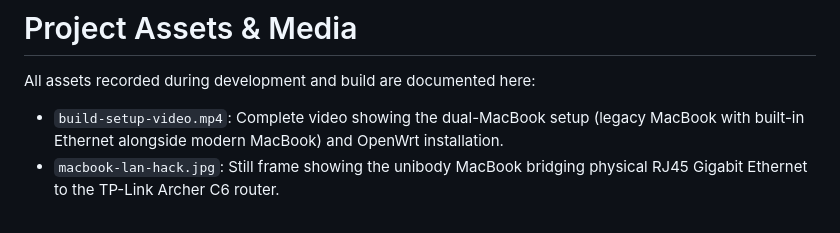
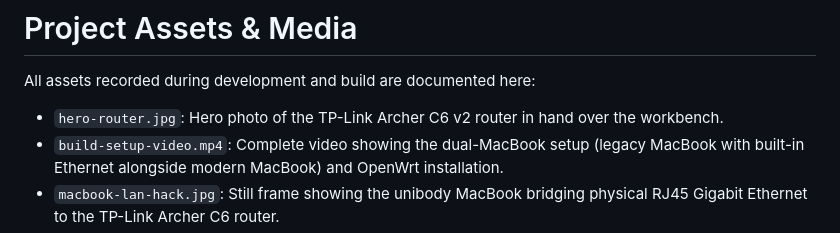
Before and after one commit to Kanakjr/openwrt-travel-gateway, a Markdown page: assets/README.md, the part around the change. GitHub-like rendering.

```diff
--- a/assets/README.md
+++ b/assets/README.md
@@ -2,6 +2,7 @@
 
 All assets recorded during development and build are documented here:
 
+- `hero-router.jpg`: Hero photo of the TP-Link Archer C6 v2 router in hand over the workbench.
 - `build-setup-video.mp4`: Complete video showing the dual-MacBook setup (legacy MacBook with built-in Ethernet alongside modern MacBook) and OpenWrt installation.
 - `macbook-lan-hack.jpg`: Still frame showing the unibody MacBook bridging physical RJ45 Gigabit Ethernet to the TP-Link Archer C6 router.
 - `hardware-setup.jpg`: Still frame showing the desk setup, cabling, and router during firmware bootstrap.
```
Also changed, not shown: README.md (+7 -1 lines), STORY.md (+6 -0 lines), assets/hero-router.jpg (added).
